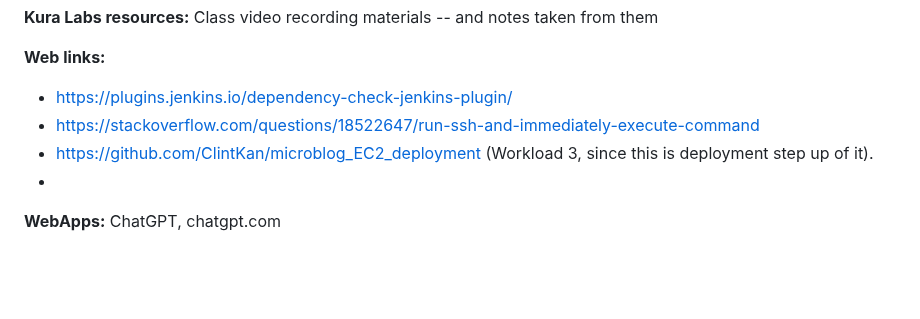
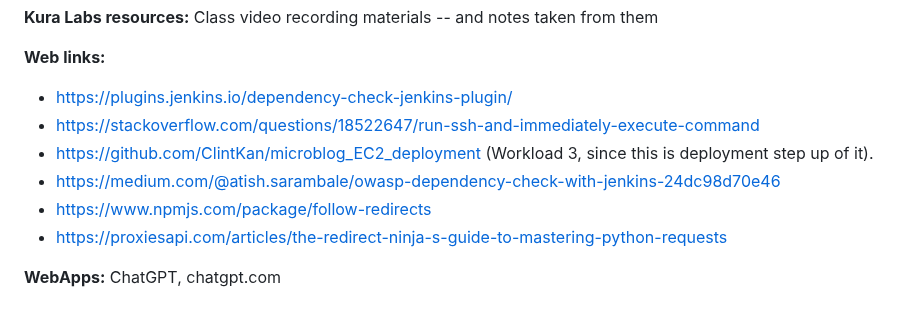
Before and after one commit to ClintKan/microblog_VPC_deployment, a Markdown page: README.md, the part around the change. GitHub-like rendering; blank space fills up the shorter version.

```diff
--- a/README.md
+++ b/README.md
@@ -222,6 +222,8 @@ Being a learning process, there were multiple resources and program colleagues t
 - https://plugins.jenkins.io/dependency-check-jenkins-plugin/
 - https://stackoverflow.com/questions/18522647/run-ssh-and-immediately-execute-command
 - https://github.com/ClintKan/microblog_EC2_deployment (Workload 3, since this is deployment step up of it).
--
+- https://medium.com/@atish.sarambale/owasp-dependency-check-with-jenkins-24dc98d70e46
+- https://www.npmjs.com/package/follow-redirects
+- https://proxiesapi.com/articles/the-redirect-ninja-s-guide-to-mastering-python-requests
 
 **WebApps:** ChatGPT, chatgpt.com
```
